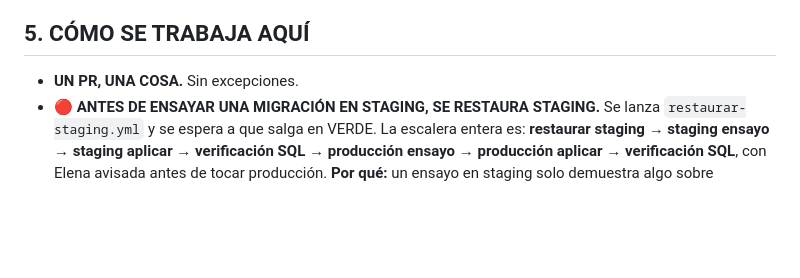
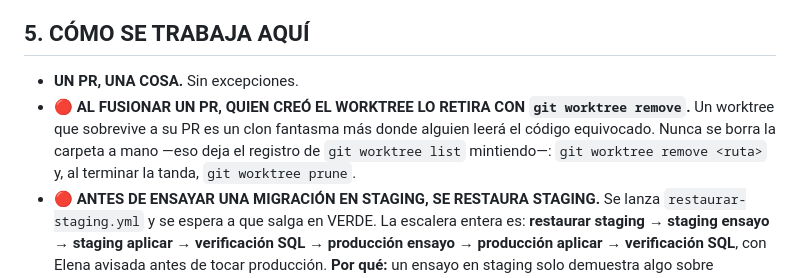
Before and after one commit to Moloka-Store/moloka-app, a Markdown page: CLAUDE.md, the part around the change. Rendered like a GitHub page; blank space fills up the shorter version.

Commit message:
Un worktree que sobrevive a su PR es un clon fantasma mas (§5)
Co-Authored-By: Claude Opus 5 <noreply@anthropic.com>

```diff
--- a/CLAUDE.md
+++ b/CLAUDE.md
@@ -702,6 +702,10 @@ fichero o consulta lo contestaría. No inventes explicaciones plausibles.
 ## 5. CÓMO SE TRABAJA AQUÍ
 
 - **UN PR, UNA COSA.** Sin excepciones.
+- 🔴 **AL FUSIONAR UN PR, QUIEN CREÓ EL WORKTREE LO RETIRA CON `git worktree remove`.**
+  Un worktree que sobrevive a su PR es un clon fantasma más donde alguien leerá el código
+  equivocado. Nunca se borra la carpeta a mano —eso deja el registro de `git worktree list`
+  mintiendo—: `git worktree remove <ruta>` y, al terminar la tanda, `git worktree prune`.
 - 🔴 **ANTES DE ENSAYAR UNA MIGRACIÓN EN STAGING, SE RESTAURA STAGING.** Se lanza
   `restaurar-staging.yml` y se espera a que salga en VERDE. La escalera entera es:
   **restaurar staging → staging ensayo → staging aplicar → verificación SQL → producción ensayo →
```
